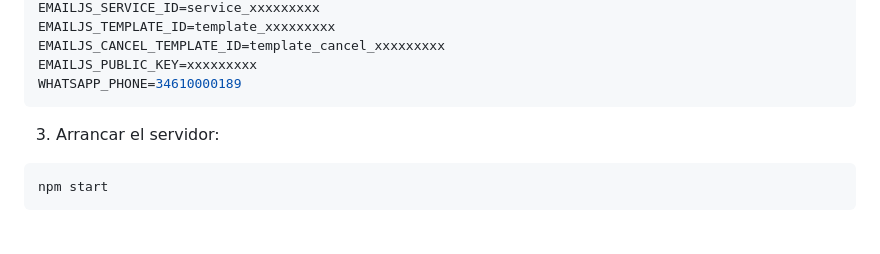
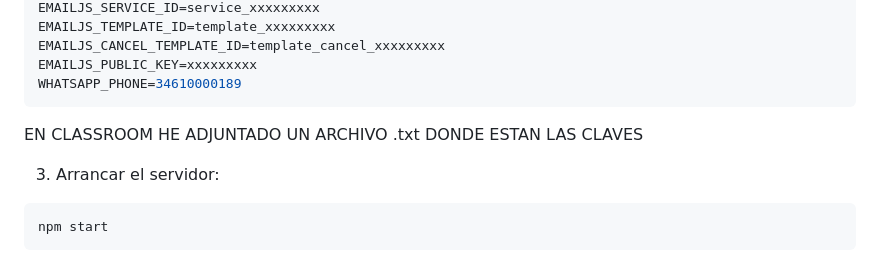
Before and after one commit to avidal-code/CursoProgramacion, a Markdown page: Documentacion.md, the part around the change. GitHub-like rendering; blank space fills up the shorter version.

````diff
--- a/Documentacion.md
+++ b/Documentacion.md
@@ -31,6 +31,7 @@ EMAILJS_CANCEL_TEMPLATE_ID=template_cancel_xxxxxxxxx
 EMAILJS_PUBLIC_KEY=xxxxxxxxx
 WHATSAPP_PHONE=34610000189
 ```
+EN CLASSROOM HE ADJUNTADO UN ARCHIVO .txt DONDE ESTAN LAS CLAVES
 
 3. Arrancar el servidor:
 
````
